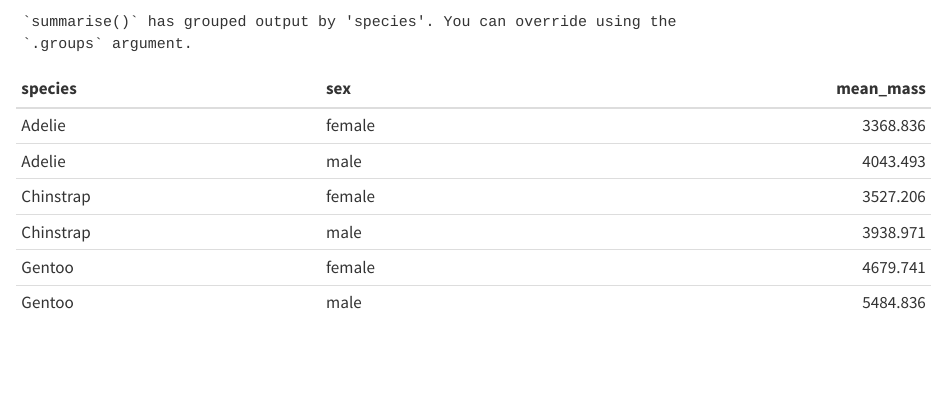
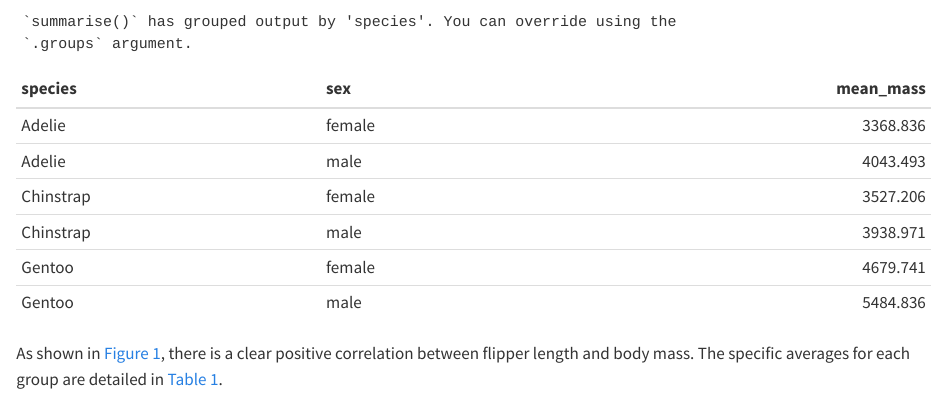
Before and after one commit to yfan0161-stack/my-new-project, a Quarto document (report.qmd): the page in a window 1100 px wide, from 1250 px down. Rendered offline with R 4.5, knitr and Pandoc in place of Quarto, with nearby package versions.

Commit message:
Add dynamic cross-references for figure and table

````diff
--- a/report.qmd
+++ b/report.qmd
@@ -28,3 +28,5 @@
   summarise(mean_mass = mean(body_mass_g)) |>
   knitr::kable()
 ```
+
+As shown in @fig-penguins-scatter, there is a clear positive correlation between flipper length and body mass. The specific averages for each group are detailed in @tbl-penguin-summary.
````
